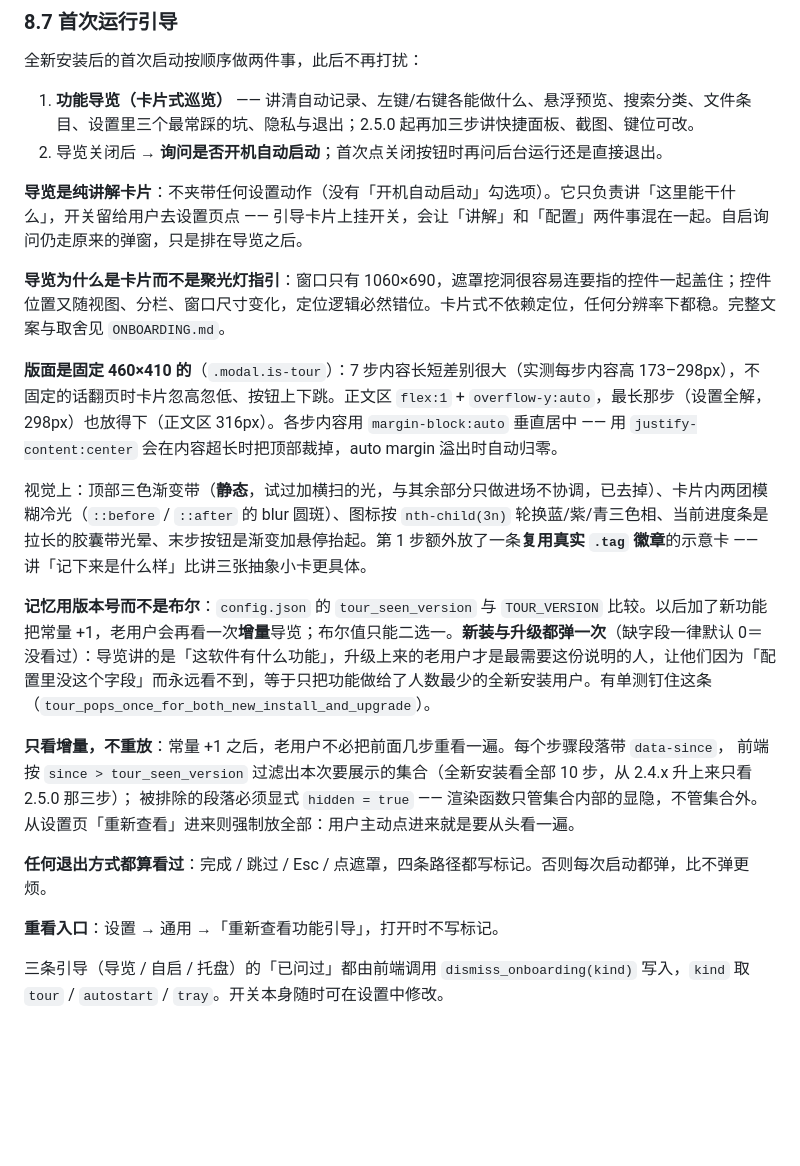
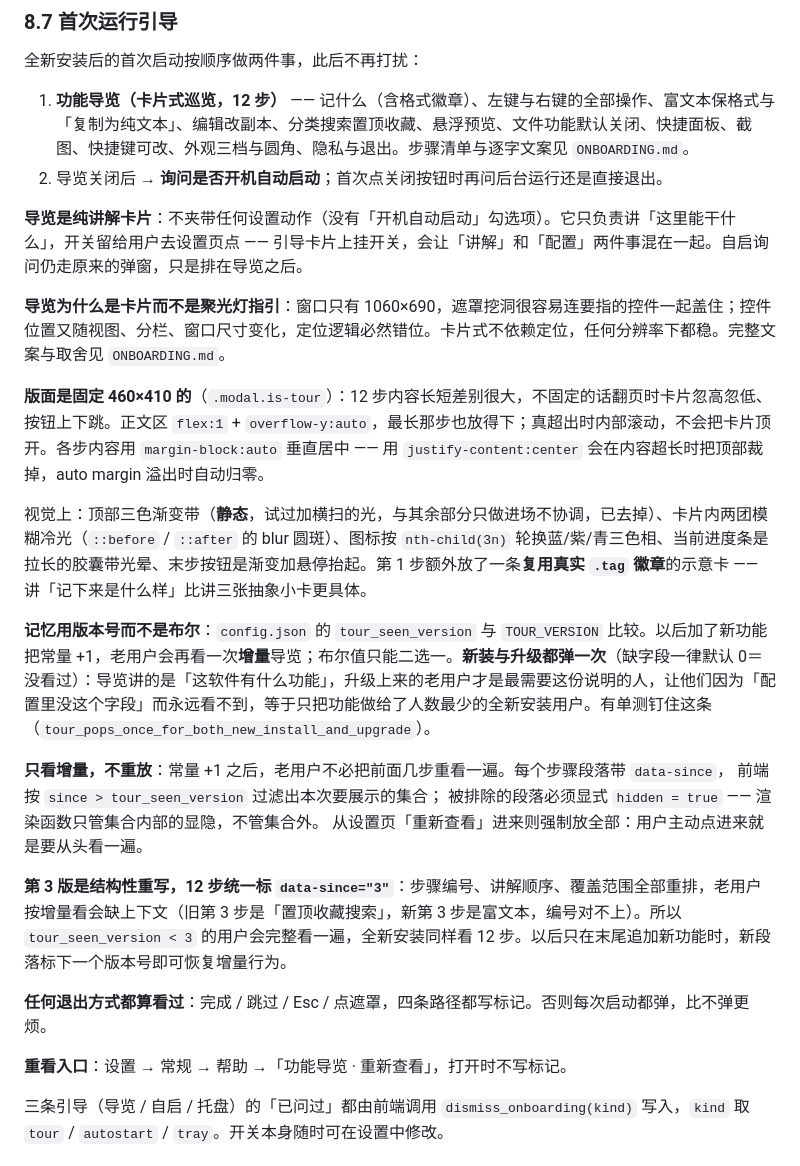
Before and after one commit to kunge9106/self_clipboard, a Markdown page: DESIGN.md, the part around the change. Drawn GitHub-style; blank space fills up the shorter version.

Commit message:
docs: 同步导览重写到 DESIGN 8.7 与更新日志
- DESIGN 8.7：步骤覆盖范围改为 12 步的描述；版面说明去掉「最长一步是
  设置全解」的旧测量值；增量规则补上「导览 3 起 12 步统一标 since=3 及
  其原因」；重看入口路径改为实际的「设置 → 常规 → 帮助」
- CHANGELOG 2.5.0「优化」补一条，写明补进了哪些功能、设置路径为何要改

```diff
--- a/DESIGN.md
+++ b/DESIGN.md
@@ -705,27 +705,29 @@ Rust 侧在 `ThemeChanged` 事件中重刷材质。CSS 变量在 `body.dark` 作
 
 全新安装后的首次启动按顺序做两件事，此后不再打扰：
 
-1. **功能导览（卡片式巡览）** —— 讲清自动记录、左键/右键各能做什么、悬浮预览、搜索分类、文件条目、设置里三个最常踩的坑、隐私与退出；2.5.0 起再加三步讲快捷面板、截图、键位可改。
+1. **功能导览（卡片式巡览，12 步）** —— 记什么（含格式徽章）、左键与右键的全部操作、富文本保格式与「复制为纯文本」、编辑改副本、分类搜索置顶收藏、悬浮预览、文件功能默认关闭、快捷面板、截图、快捷键可改、外观三档与圆角、隐私与退出。步骤清单与逐字文案见 `ONBOARDING.md`。
 2. 导览关闭后 → **询问是否开机自动启动**；首次点关闭按钮时再问后台运行还是直接退出。
 
 **导览是纯讲解卡片**：不夹带任何设置动作（没有「开机自动启动」勾选项）。它只负责讲「这里能干什么」，开关留给用户去设置页点 —— 引导卡片上挂开关，会让「讲解」和「配置」两件事混在一起。自启询问仍走原来的弹窗，只是排在导览之后。
 
 **导览为什么是卡片而不是聚光灯指引**：窗口只有 1060×690，遮罩挖洞很容易连要指的控件一起盖住；控件位置又随视图、分栏、窗口尺寸变化，定位逻辑必然错位。卡片式不依赖定位，任何分辨率下都稳。完整文案与取舍见 `ONBOARDING.md`。
 
-**版面是固定 460×410 的**（`.modal.is-tour`）：7 步内容长短差别很大（实测每步内容高 173–298px），不固定的话翻页时卡片忽高忽低、按钮上下跳。正文区 `flex:1` + `overflow-y:auto`，最长那步（设置全解，298px）也放得下（正文区 316px）。各步内容用 `margin-block:auto` 垂直居中 —— 用 `justify-content:center` 会在内容超长时把顶部裁掉，auto margin 溢出时自动归零。
+**版面是固定 460×410 的**（`.modal.is-tour`）：12 步内容长短差别很大，不固定的话翻页时卡片忽高忽低、按钮上下跳。正文区 `flex:1` + `overflow-y:auto`，最长那步也放得下；真超出时内部滚动，不会把卡片顶开。各步内容用 `margin-block:auto` 垂直居中 —— 用 `justify-content:center` 会在内容超长时把顶部裁掉，auto margin 溢出时自动归零。
 
 视觉上：顶部三色渐变带（**静态**，试过加横扫的光，与其余部分只做进场不协调，已去掉）、卡片内两团模糊冷光（`::before` / `::after` 的 blur 圆斑）、图标按 `nth-child(3n)` 轮换蓝/紫/青三色相、当前进度条是拉长的胶囊带光晕、末步按钮是渐变加悬停抬起。第 1 步额外放了一条**复用真实 `.tag` 徽章**的示意卡 —— 讲「记下来是什么样」比讲三张抽象小卡更具体。
 
 **记忆用版本号而不是布尔**：`config.json` 的 `tour_seen_version` 与 `TOUR_VERSION` 比较。以后加了新功能把常量 +1，老用户会再看一次**增量**导览；布尔值只能二选一。**新装与升级都弹一次**（缺字段一律默认 0＝没看过）：导览讲的是「这软件有什么功能」，升级上来的老用户才是最需要这份说明的人，让他们因为「配置里没这个字段」而永远看不到，等于只把功能做给了人数最少的全新安装用户。有单测钉住这条（`tour_pops_once_for_both_new_install_and_upgrade`）。
 
 **只看增量，不重放**：常量 +1 之后，老用户不必把前面几步重看一遍。每个步骤段落带 `data-since`，
-前端按 `since > tour_seen_version` 过滤出本次要展示的集合（全新安装看全部 10 步，从 2.4.x 升上来只看 2.5.0 那三步）；
+前端按 `since > tour_seen_version` 过滤出本次要展示的集合；
 被排除的段落必须显式 `hidden = true` —— 渲染函数只管集合内部的显隐，不管集合外。
 从设置页「重新查看」进来则强制放全部：用户主动点进来就是要从头看一遍。
 
+**第 3 版是结构性重写，12 步统一标 `data-since="3"`**：步骤编号、讲解顺序、覆盖范围全部重排，老用户按增量看会缺上下文（旧第 3 步是「置顶收藏搜索」，新第 3 步是富文本，编号对不上）。所以 `tour_seen_version < 3` 的用户会完整看一遍，全新安装同样看 12 步。以后只在末尾追加新功能时，新段落标下一个版本号即可恢复增量行为。
+
 **任何退出方式都算看过**：完成 / 跳过 / Esc / 点遮罩，四条路径都写标记。否则每次启动都弹，比不弹更烦。
 
-**重看入口**：设置 → 通用 →「重新查看功能引导」，打开时不写标记。
+**重看入口**：设置 → 常规 → 帮助 →「功能导览 · 重新查看」，打开时不写标记。
 
 三条引导（导览 / 自启 / 托盘）的「已问过」都由前端调用 `dismiss_onboarding(kind)` 写入，`kind` 取 `tour` / `autostart` / `tray`。开关本身随时可在设置中修改。
 
```
Also changed, not shown: CHANGELOG.md (+3 -0 lines).
